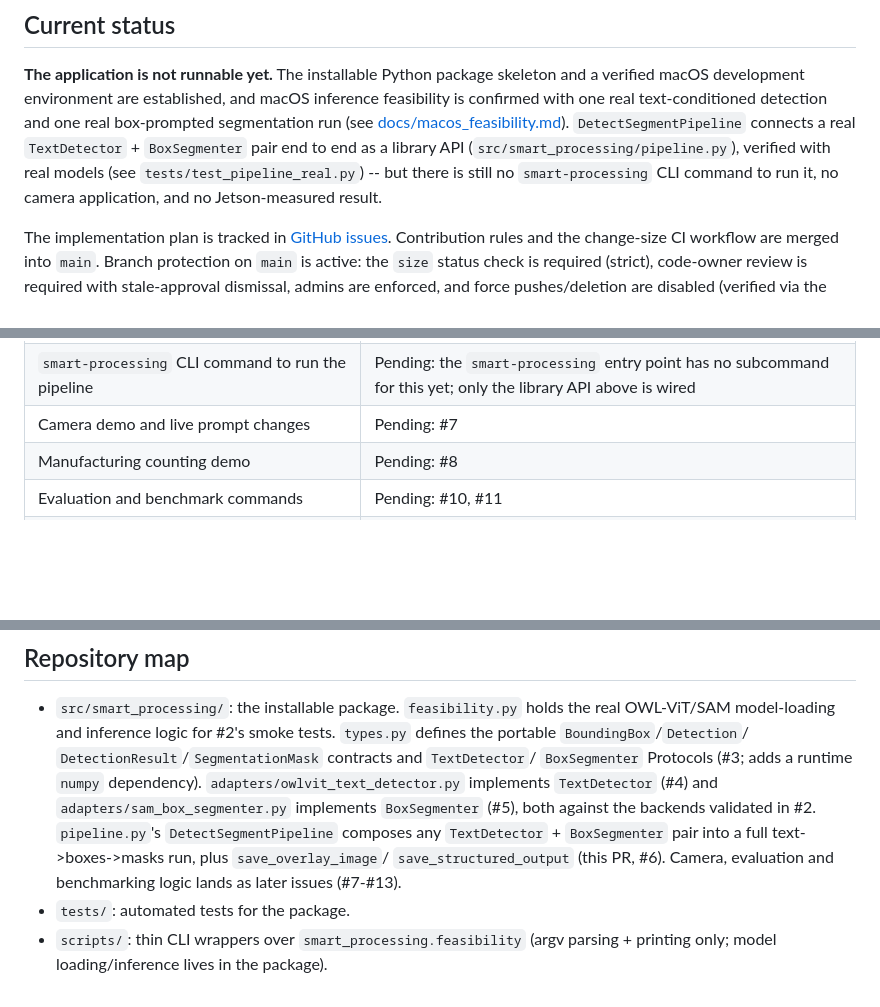
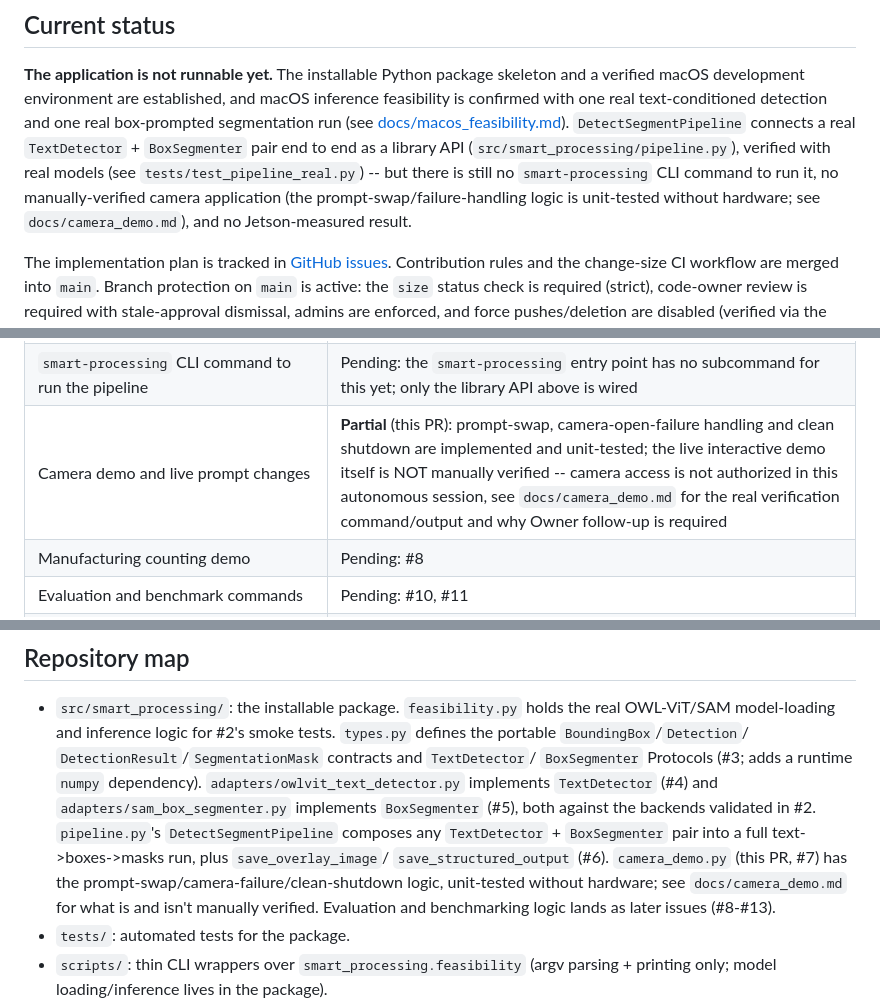
Before and after one commit to Disesfgewu/smart-processing-midterm-project-2026Fall, a Markdown page: README.md, 3 parts joined by grey strips. GitHub-like rendering; blank space fills up the shorter version.

```diff
--- a/README.md
+++ b/README.md
@@ -13,7 +13,9 @@ detection and one real box-prompted segmentation run (see
 connects a real `TextDetector` + `BoxSegmenter` pair end to end as a library
 API (`src/smart_processing/pipeline.py`), verified with real models (see
 `tests/test_pipeline_real.py`) -- but there is still no `smart-processing`
-CLI command to run it, no camera application, and no Jetson-measured result.
+CLI command to run it, no manually-verified camera application (the
+prompt-swap/failure-handling logic is unit-tested without hardware; see
+`docs/camera_demo.md`), and no Jetson-measured result.
 
 The implementation plan is tracked in
 [GitHub issues](https://github.com/Disesfgewu/smart-processing-midterm-project-2026Fall/issues).
@@ -89,7 +91,7 @@ compatibility there is unverified).
 | Automated checkpoint cache configuration | Pending: later, not yet built |
 | Single-image detect+segment pipeline API (`DetectSegmentPipeline`) | **Done** (this PR): see `tests/test_pipeline_real.py` for a real text->boxes->masks run saving an overlay image and structured JSON |
 | `smart-processing` CLI command to run the pipeline | Pending: the `smart-processing` entry point has no subcommand for this yet; only the library API above is wired |
-| Camera demo and live prompt changes | Pending: #7 |
+| Camera demo and live prompt changes | **Partial** (this PR): prompt-swap, camera-open-failure handling and clean shutdown are implemented and unit-tested; the live interactive demo itself is NOT manually verified -- camera access is not authorized in this autonomous session, see `docs/camera_demo.md` for the real verification command/output and why Owner follow-up is required |
 | Manufacturing counting demo | Pending: #8 |
 | Evaluation and benchmark commands | Pending: #10, #11 |
 | Jetson setup, engine builds and run commands | Pending: #12, #13 |
@@ -111,8 +113,10 @@ commands from the plan.
   against the backends validated in #2. `pipeline.py`'s
   `DetectSegmentPipeline` composes any `TextDetector` + `BoxSegmenter` pair
   into a full text->boxes->masks run, plus `save_overlay_image`/
-  `save_structured_output` (this PR, #6). Camera, evaluation and
-  benchmarking logic lands as later issues (#7-#13).
+  `save_structured_output` (#6). `camera_demo.py` (this PR, #7) has the
+  prompt-swap/camera-failure/clean-shutdown logic, unit-tested without
+  hardware; see `docs/camera_demo.md` for what is and isn't manually
+  verified. Evaluation and benchmarking logic lands as later issues (#8-#13).
 - `tests/`: automated tests for the package.
 - `scripts/`: thin CLI wrappers over `smart_processing.feasibility` (argv
   parsing + printing only; model loading/inference lives in the package).
```
Also changed, not shown: docs/camera_demo.md (added, +75 -0 lines).
